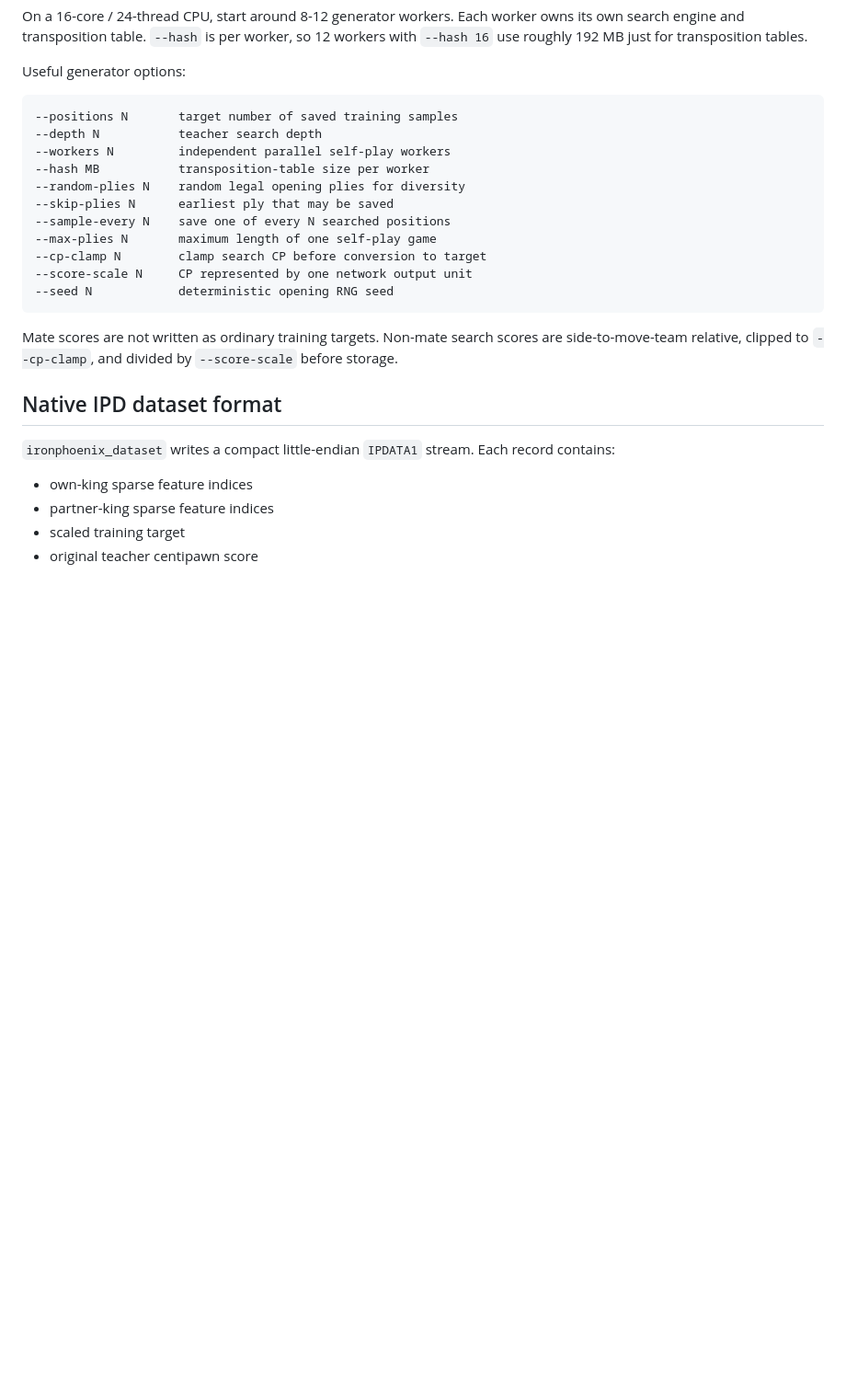
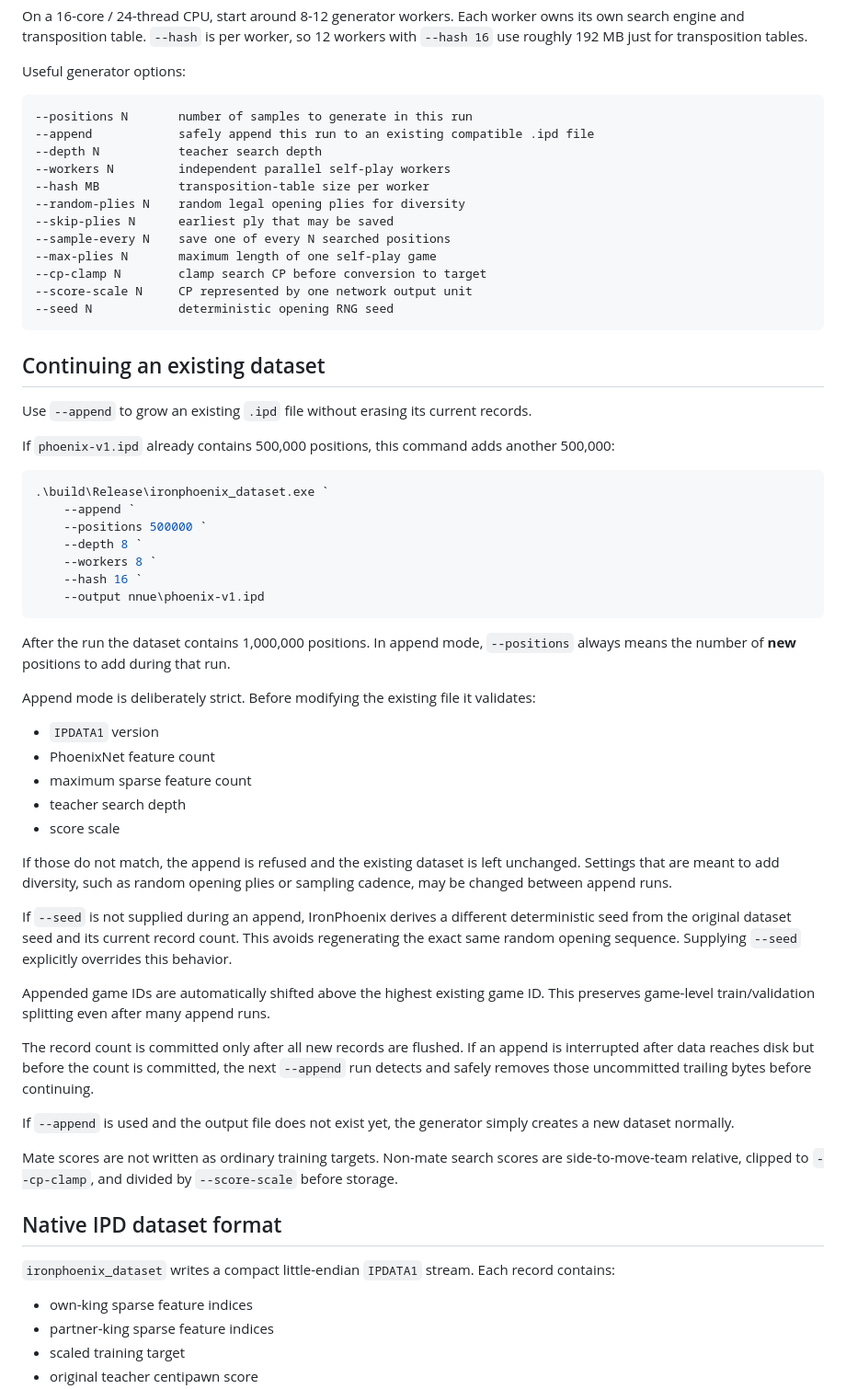
Before and after one commit to KnightStackSys/IronPhoenix, a Markdown page: nnue/README.md, the part around the change. Shown at 92% size. Rendered like a GitHub page; blank space fills up the shorter version.

Commit message:
Document resumable NNUE dataset appends

````diff
--- a/nnue/README.md
+++ b/nnue/README.md
@@ -82,7 +82,8 @@ On a 16-core / 24-thread CPU, start around 8-12 generator workers. Each worker o
 Useful generator options:
 
 ```text
---positions N       target number of saved training samples
+--positions N       number of samples to generate in this run
+--append            safely append this run to an existing compatible .ipd file
 --depth N           teacher search depth
 --workers N         independent parallel self-play workers
 --hash MB           transposition-table size per worker
@@ -94,6 +95,42 @@ Useful generator options:
 --score-scale N     CP represented by one network output unit
 --seed N            deterministic opening RNG seed
 ```
+
+## Continuing an existing dataset
+
+Use `--append` to grow an existing `.ipd` file without erasing its current records.
+
+If `phoenix-v1.ipd` already contains 500,000 positions, this command adds another 500,000:
+
+```powershell
+.\build\Release\ironphoenix_dataset.exe `
+    --append `
+    --positions 500000 `
+    --depth 8 `
+    --workers 8 `
+    --hash 16 `
+    --output nnue\phoenix-v1.ipd
+```
+
+After the run the dataset contains 1,000,000 positions. In append mode, `--positions` always means the number of **new** positions to add during that run.
+
+Append mode is deliberately strict. Before modifying the existing file it validates:
+
+- `IPDATA1` version
+- PhoenixNet feature count
+- maximum sparse feature count
+- teacher search depth
+- score scale
+
+If those do not match, the append is refused and the existing dataset is left unchanged. Settings that are meant to add diversity, such as random opening plies or sampling cadence, may be changed between append runs.
+
+If `--seed` is not supplied during an append, IronPhoenix derives a different deterministic seed from the original dataset seed and its current record count. This avoids regenerating the exact same random opening sequence. Supplying `--seed` explicitly overrides this behavior.
+
+Appended game IDs are automatically shifted above the highest existing game ID. This preserves game-level train/validation splitting even after many append runs.
+
+The record count is committed only after all new records are flushed. If an append is interrupted after data reaches disk but before the count is committed, the next `--append` run detects and safely removes those uncommitted trailing bytes before continuing.
+
+If `--append` is used and the output file does not exist yet, the generator simply creates a new dataset normally.
 
 Mate scores are not written as ordinary training targets. Non-mate search scores are side-to-move-team relative, clipped to `--cp-clamp`, and divided by `--score-scale` before storage.
 
````
